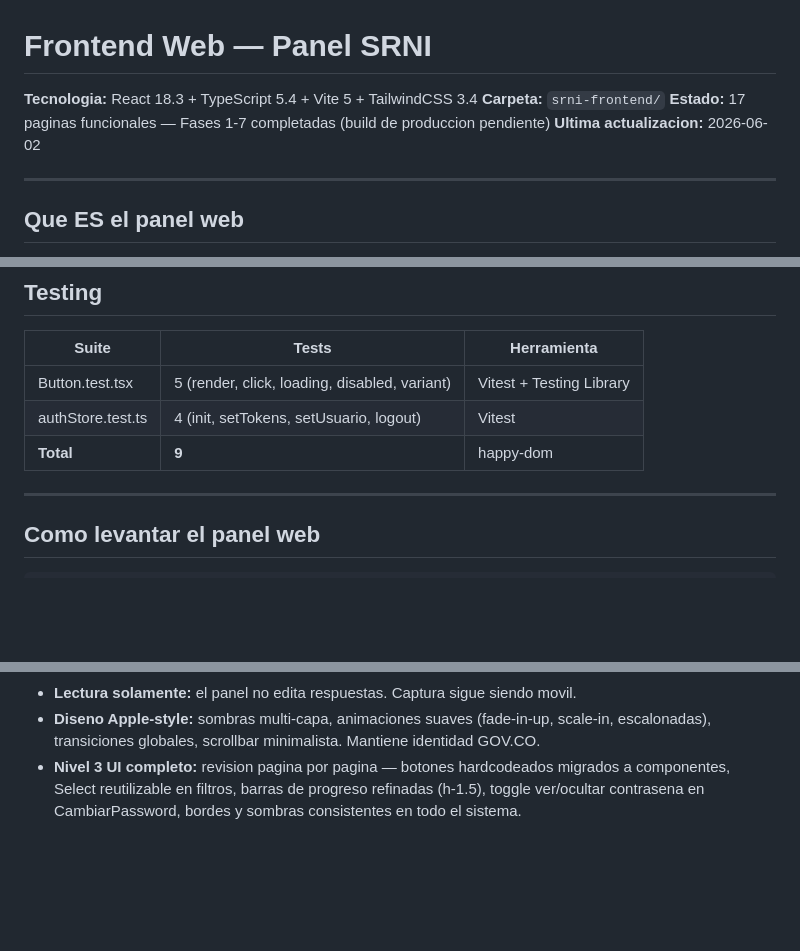
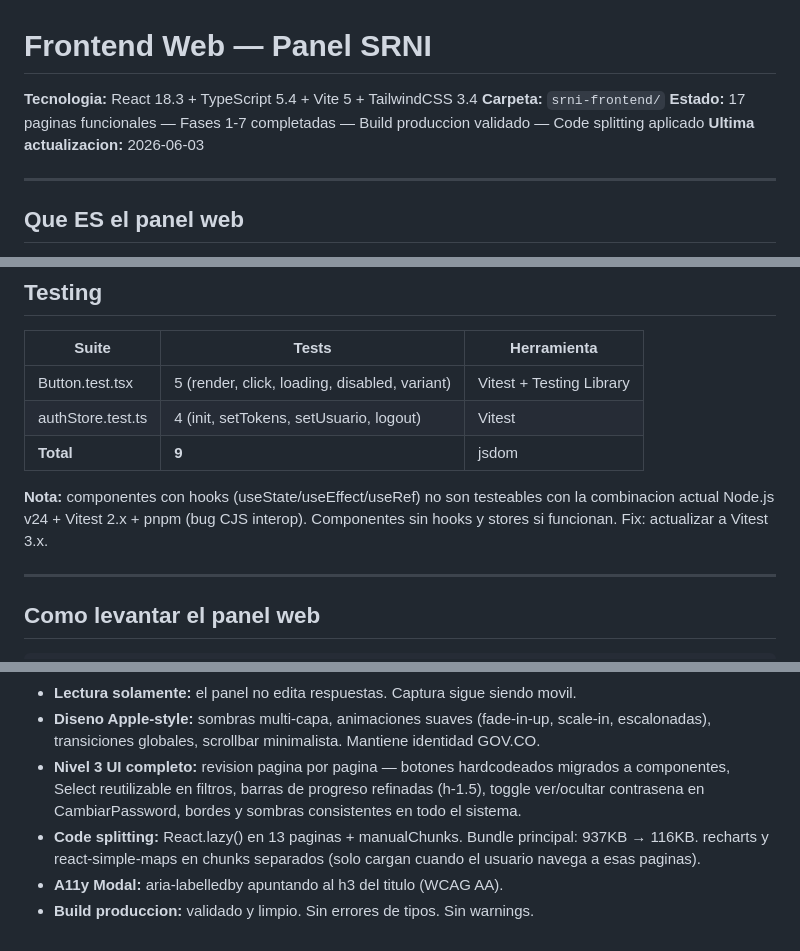
Before and after one commit to alexjut/srni-unidad-victimas, a Markdown page: docs/frontend/estado-actual.md, 3 parts joined by grey strips. Drawn GitHub-style; blank space fills up the shorter version.

```diff
--- a/docs/frontend/estado-actual.md
+++ b/docs/frontend/estado-actual.md
@@ -2,8 +2,8 @@
 
 **Tecnologia:** React 18.3 + TypeScript 5.4 + Vite 5 + TailwindCSS 3.4
 **Carpeta:** `srni-frontend/`
-**Estado:** 17 paginas funcionales — Fases 1-7 completadas (build de produccion pendiente)
-**Ultima actualizacion:** 2026-06-02
+**Estado:** 17 paginas funcionales — Fases 1-7 completadas — Build produccion validado — Code splitting aplicado
+**Ultima actualizacion:** 2026-06-03
 
 ---
 
@@ -189,7 +189,9 @@ Fuentes: **Montserrat** (display) + **Work Sans** (body)
 |-------|-------|-------------|
 | Button.test.tsx | 5 (render, click, loading, disabled, variant) | Vitest + Testing Library |
 | authStore.test.ts | 4 (init, setTokens, setUsuario, logout) | Vitest |
-| **Total** | **9** | happy-dom |
+| **Total** | **9** | jsdom |
+
+**Nota:** componentes con hooks (useState/useEffect/useRef) no son testeables con la combinacion actual Node.js v24 + Vitest 2.x + pnpm (bug CJS interop). Componentes sin hooks y stores si funcionan. Fix: actualizar a Vitest 3.x.
 
 ---
 
@@ -219,3 +221,6 @@ El proxy de Vite redirige `/api` a `http://localhost:8001` (configurado en `vite
 - **Lectura solamente:** el panel no edita respuestas. Captura sigue siendo movil.
 - **Diseno Apple-style:** sombras multi-capa, animaciones suaves (fade-in-up, scale-in, escalonadas), transiciones globales, scrollbar minimalista. Mantiene identidad GOV.CO.
 - **Nivel 3 UI completo:** revision pagina por pagina — botones hardcodeados migrados a componentes, Select reutilizable en filtros, barras de progreso refinadas (h-1.5), toggle ver/ocultar contrasena en CambiarPassword, bordes y sombras consistentes en todo el sistema.
+- **Code splitting:** React.lazy() en 13 paginas + manualChunks. Bundle principal: 937KB → 116KB. recharts y react-simple-maps en chunks separados (solo cargan cuando el usuario navega a esas paginas).
+- **A11y Modal:** aria-labelledby apuntando al h3 del titulo (WCAG AA).
+- **Build produccion:** validado y limpio. Sin errores de tipos. Sin warnings.
```
Also changed, not shown: docs/frontend/bitacora-desarrollo.md (+69 -0 lines).
